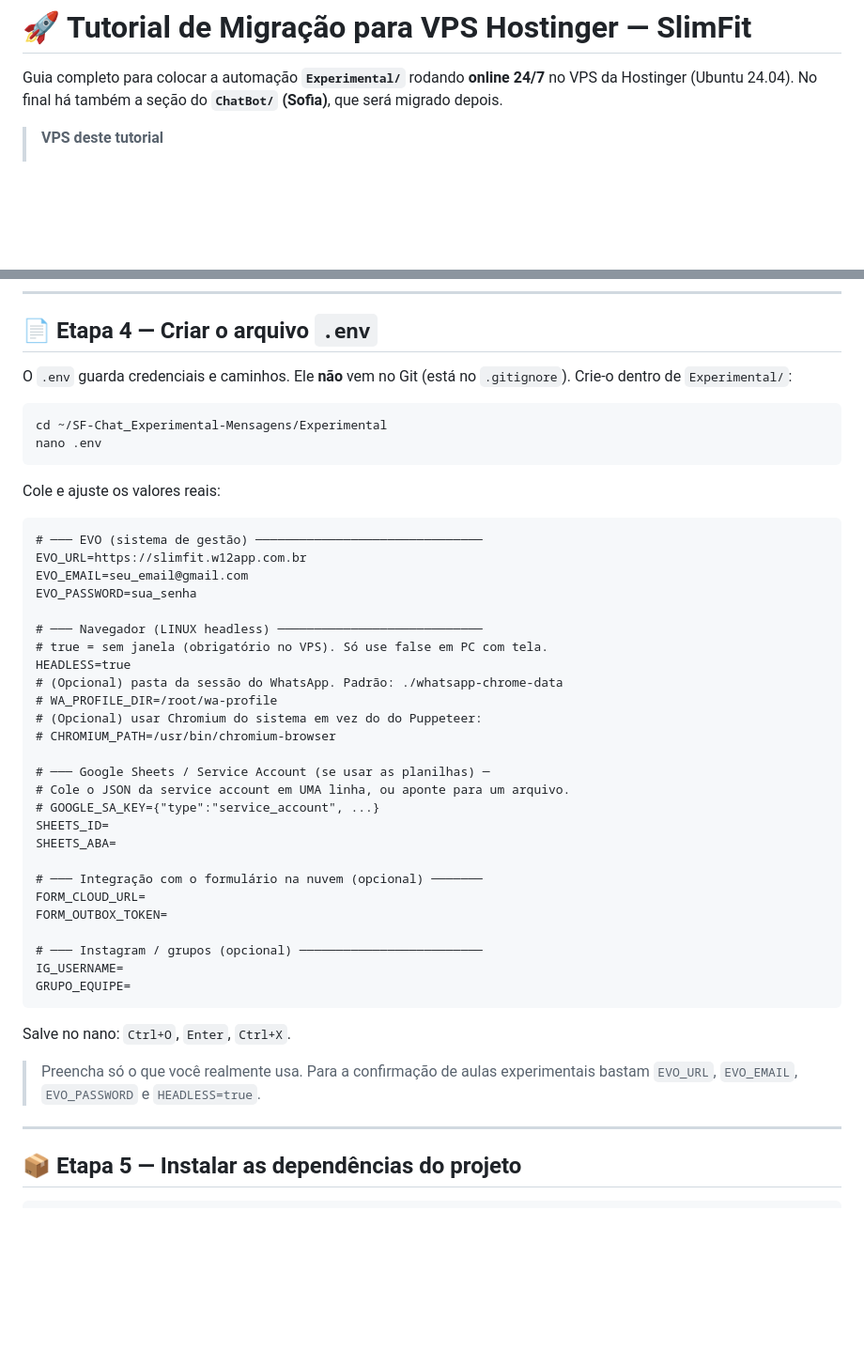
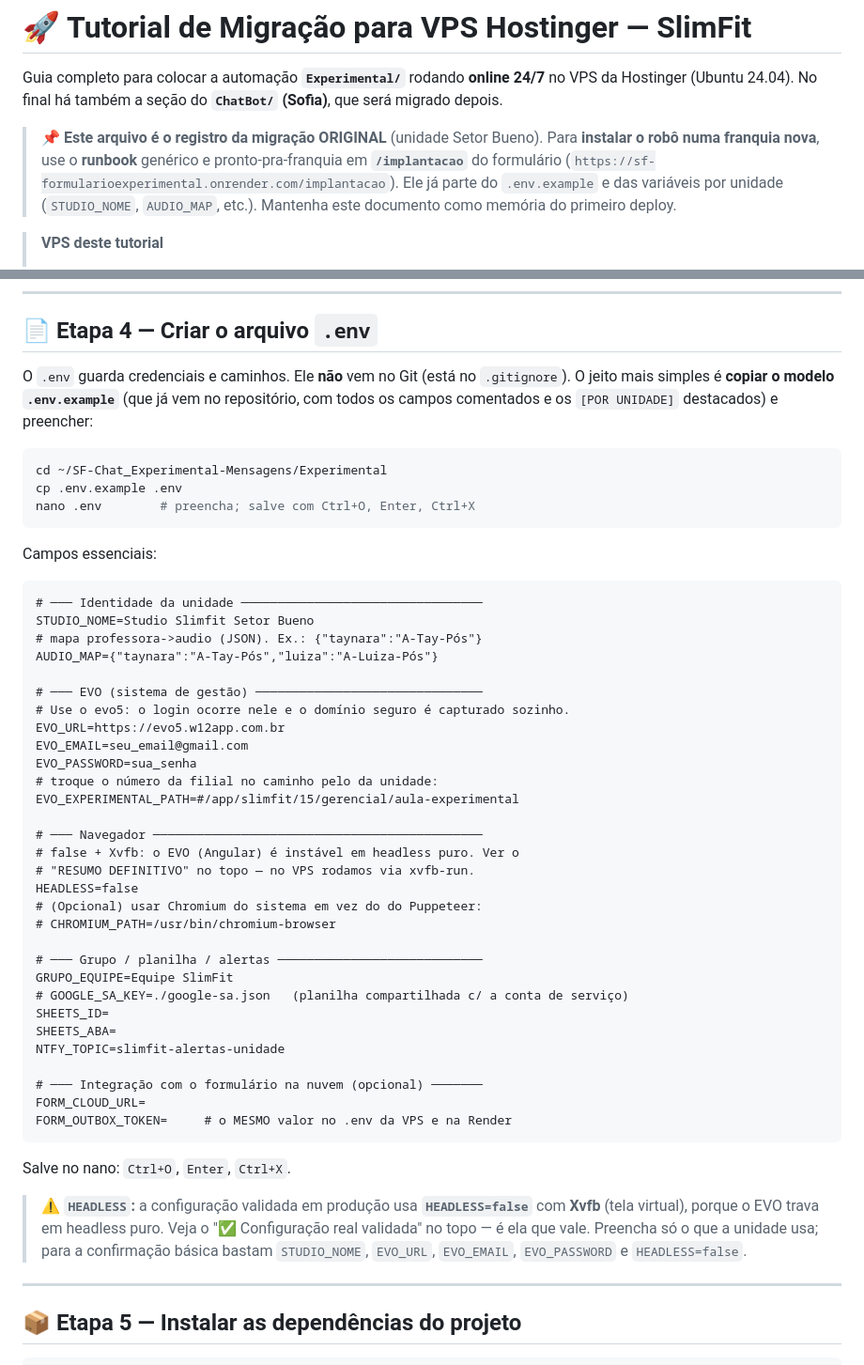
Before and after one commit to rrabadan86/SF-Chat_Experimental-Mensagens, a Markdown page: Experimental/TUTORIAL-DEPLOY-VPS-HOSTINGER.md, 2 parts joined by grey strips. Shown at 94% size. Drawn GitHub-style; blank space fills up the shorter version.

Commit message:
Atualiza tutorial de deploy (refresh leve)
- Aviso no topo: e o registro da migracao original; para franquias novas,
  usar o runbook em /implantacao
- Secao do .env aponta para o .env.example e as variaveis por unidade
  (STUDIO_NOME, AUDIO_MAP, EVO_URL=evo5); resolve a ambiguidade do HEADLESS
  (false + Xvfb, conforme a config validada)
- Tabela de horarios corrigida e completa (todos os jobs do config.js atual)

Co-Authored-By: Claude Opus 4.8 <noreply@anthropic.com>
Claude-Session: https://claude.ai/code/session_015TTSt7TGwbyy5y2rhojFLo

````diff
--- a/Experimental/TUTORIAL-DEPLOY-VPS-HOSTINGER.md
+++ b/Experimental/TUTORIAL-DEPLOY-VPS-HOSTINGER.md
@@ -3,6 +3,13 @@
 Guia completo para colocar a automação **`Experimental/`** rodando **online 24/7**
 no VPS da Hostinger (Ubuntu 24.04). No final há também a seção do **`ChatBot/`
 (Sofia)**, que será migrado depois.
+
+> 📌 **Este arquivo é o registro da migração ORIGINAL** (unidade Setor Bueno).
+> Para **instalar o robô numa franquia nova**, use o **runbook** genérico e
+> pronto-pra-franquia em **`/implantacao`** do formulário
+> (`https://sf-formularioexperimental.onrender.com/implantacao`). Ele já parte do
+> `.env.example` e das variáveis por unidade (`STUDIO_NOME`, `AUDIO_MAP`, etc.).
+> Mantenha este documento como memória do primeiro deploy.
 
 > **VPS deste tutorial**
 > - IP: `2.24.87.131` · Host: `srv1867807.hstgr.cloud`
@@ -172,48 +179,58 @@ preciso instalar o Chrome manualmente.
 ## 📄 Etapa 4 — Criar o arquivo `.env`
 
 O `.env` guarda credenciais e caminhos. Ele **não** vem no Git (está no
-`.gitignore`). Crie-o dentro de `Experimental/`:
+`.gitignore`). O jeito mais simples é **copiar o modelo `.env.example`** (que já
+vem no repositório, com todos os campos comentados e os `[POR UNIDADE]`
+destacados) e preencher:
 
 ```bash
 cd ~/SF-Chat_Experimental-Mensagens/Experimental
-nano .env
+cp .env.example .env
+nano .env        # preencha; salve com Ctrl+O, Enter, Ctrl+X
 ```
 
-Cole e ajuste os valores reais:
+Campos essenciais:
 
 ```dotenv
+# ─── Identidade da unidade ─────────────────────────────────
+STUDIO_NOME=Studio Slimfit Setor Bueno
+# mapa professora->audio (JSON). Ex.: {"taynara":"A-Tay-Pós"}
+AUDIO_MAP={"taynara":"A-Tay-Pós","luiza":"A-Luiza-Pós"}
+
 # ─── EVO (sistema de gestão) ───────────────────────────────
-EVO_URL=https://slimfit.w12app.com.br
+# Use o evo5: o login ocorre nele e o domínio seguro é capturado sozinho.
+EVO_URL=https://evo5.w12app.com.br
 EVO_EMAIL=seu_email@gmail.com
 EVO_PASSWORD=sua_senha
+# troque o número da filial no caminho pelo da unidade:
+EVO_EXPERIMENTAL_PATH=#/app/slimfit/15/gerencial/aula-experimental
 
-# ─── Navegador (LINUX headless) ────────────────────────────
-# true = sem janela (obrigatório no VPS). Só use false em PC com tela.
-HEADLESS=true
-# (Opcional) pasta da sessão do WhatsApp. Padrão: ./whatsapp-chrome-data
-# WA_PROFILE_DIR=/root/wa-profile
+# ─── Navegador ─────────────────────────────────────────────
+# false + Xvfb: o EVO (Angular) é instável em headless puro. Ver o
+# "RESUMO DEFINITIVO" no topo — no VPS rodamos via xvfb-run.
+HEADLESS=false
 # (Opcional) usar Chromium do sistema em vez do do Puppeteer:
 # CHROMIUM_PATH=/usr/bin/chromium-browser
 
-# ─── Google Sheets / Service Account (se usar as planilhas) ─
-# Cole o JSON da service account em UMA linha, ou aponte para um arquivo.
-# GOOGLE_SA_KEY={"type":"service_account", ...}
+# ─── Grupo / planilha / alertas ────────────────────────────
+GRUPO_EQUIPE=Equipe SlimFit
+# GOOGLE_SA_KEY=./google-sa.json   (planilha compartilhada c/ a conta de serviço)
 SHEETS_ID=
 SHEETS_ABA=
+NTFY_TOPIC=slimfit-alertas-unidade
 
 # ─── Integração com o formulário na nuvem (opcional) ───────
 FORM_CLOUD_URL=
-FORM_OUTBOX_TOKEN=
-
-# ─── Instagram / grupos (opcional) ─────────────────────────
-IG_USERNAME=
-GRUPO_EQUIPE=
+FORM_OUTBOX_TOKEN=     # o MESMO valor no .env da VPS e na Render
 ```
 
 Salve no nano: `Ctrl+O`, `Enter`, `Ctrl+X`.
 
-> Preencha só o que você realmente usa. Para a confirmação de aulas
-> experimentais bastam `EVO_URL`, `EVO_EMAIL`, `EVO_PASSWORD` e `HEADLESS=true`.
+> ⚠️ **`HEADLESS`:** a configuração validada em produção usa **`HEADLESS=false`**
+> com **Xvfb** (tela virtual), porque o EVO trava em headless puro. Veja o
+> "✅ Configuração real validada" no topo — é ela que vale.
+> Preencha só o que a unidade usa; para a confirmação básica bastam
+> `STUDIO_NOME`, `EVO_URL`, `EVO_EMAIL`, `EVO_PASSWORD` e `HEADLESS=false`.
 
 ---
 
````
Also changed, not shown: other parts of Experimental/TUTORIAL-DEPLOY-VPS-HOSTINGER.md (+15 -5 lines).
